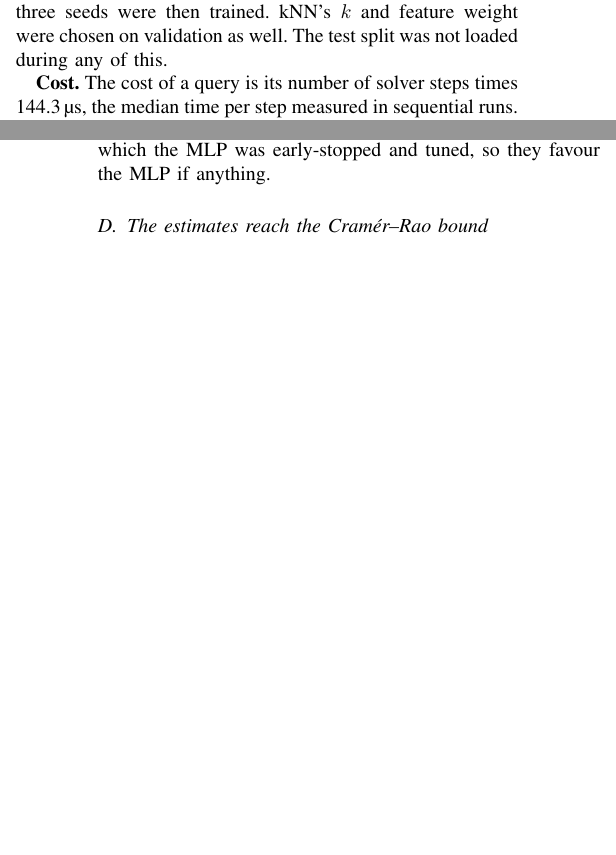
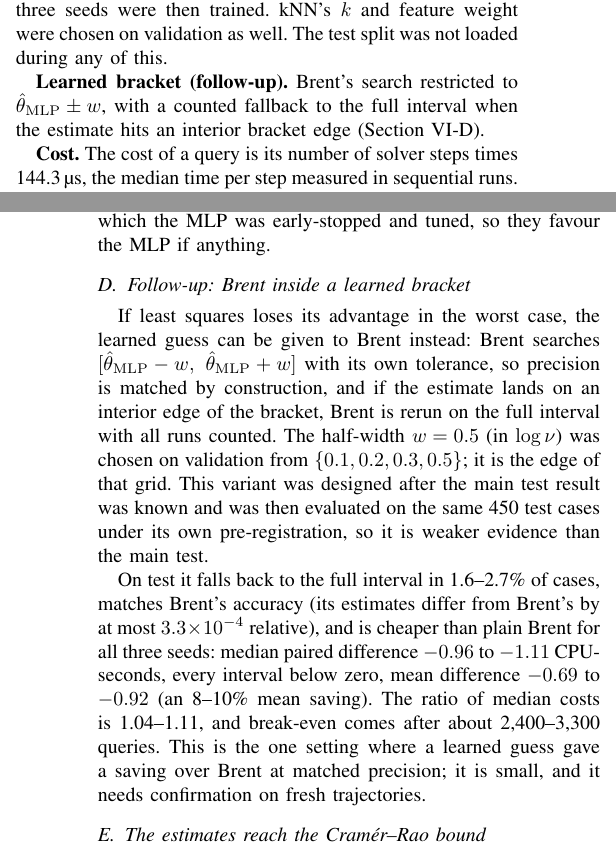
Before and after one commit to minkysponge-wq/Afml-Mini-project, a LaTeX paper (docs/report/main.tex, which reads docs/report/sec_front.tex, docs/report/sec_results.tex): two parts of the columns of pages 2 and 4 of 5 before the commit and two parts of the columns of pages 2 and 4 of 6 after it, joined at a grey line, cut so that both start at the same text, the shorter picture padded with empty space. Compiled offline with pdfLaTeX.

Commit message:
Paper and slides: add the learned-bracket follow-up (labelled post-hoc, same test cases); test count 29

```diff
--- a/docs/report/sec_front.tex
+++ b/docs/report/sec_front.tex
@@ -114,6 +115,10 @@ the one with the lowest validation loss kept; three seeds were then trained. % m
 kNN's $k$ and feature weight were chosen on validation as well. The test split was not loaded during any of
 this.
 
+\textbf{Learned bracket (follow-up).} Brent's search restricted to $\hat\theta_{\mathrm{MLP}}\pm w$, with a
+counted fallback to the full interval when the estimate hits an interior bracket edge
+(Section~\ref{sec:bracket}). % blinit/inverse.py brent_bracket
+
 \textbf{Cost.} The cost of a query is its number of solver steps times 144.3\,\textmu s, the median time per
 step measured in sequential runs. % RESEARCH_LOG.md, Phase A run 2
 We use steps rather than wall-clock time because experiments ran on parallel workers of a laptop whose
--- a/docs/report/sec_results.tex
+++ b/docs/report/sec_results.tex
@@ -95,6 +95,24 @@ worst case. Source: \texttt{results/phaseF\_tolerance}.}
 \label{fig:tol}
 \end{figure}
 
+\subsection{Follow-up: Brent inside a learned bracket}\label{sec:bracket}
+% results/followup_bracket_val/analysis.json, results/followup_bracket_w0.5_3seeds_test/analysis.json;
+% docs/preregistration_followup_bracket.md; RESEARCH_LOG.md Session 3
+If least squares loses its advantage in the worst case, the learned guess can be given to Brent instead: Brent
+searches $[\hat\theta_{\mathrm{MLP}}-w,\ \hat\theta_{\mathrm{MLP}}+w]$ with its own tolerance, so precision is
+matched by construction, and if the estimate lands on an interior edge of the bracket, Brent is rerun on the
+full interval with all runs counted. The half-width $w=0.5$ (in $\log\nu$) was chosen on validation from
+$\{0.1,0.2,0.3,0.5\}$; it is the edge of that grid. This variant was designed after the main test result was
+known and was then evaluated on the same 450 test cases under its own pre-registration, so it is weaker
+evidence than the main test.
+
+On test it falls back to the full interval in 1.6--2.7\% of cases, matches Brent's accuracy (its estimates
+differ from Brent's by at most $3.3\times10^{-4}$ relative), and is cheaper than plain Brent for all three
+seeds: median paired difference $-0.96$ to $-1.11$ CPU-seconds, every interval below zero, mean difference
+$-0.69$ to $-0.92$ (an 8--10\% mean saving). The ratio of median costs is 1.04--1.11, and break-even comes
+after about 2{,}400--3{,}300 queries. This is the one setting where a learned guess gave a saving over
+Brent at matched precision; it is small, and it needs confirmation on fresh trajectories.
+
 \subsection{The estimates reach the Cram\'er--Rao bound}
 % results/phaseF_crb/table_test.json, table_val.json
 For readings $y=f(\theta)+\varepsilon$ with Gaussian noise of standard deviation $\sigma$, the Fisher
```
Also changed, not shown: docs/report/main.tex (+3 -1 lines), docs/report/sec_front.tex (3 more changed lines), docs/report/sec_results.tex (8 more changed lines), 2 other files.
